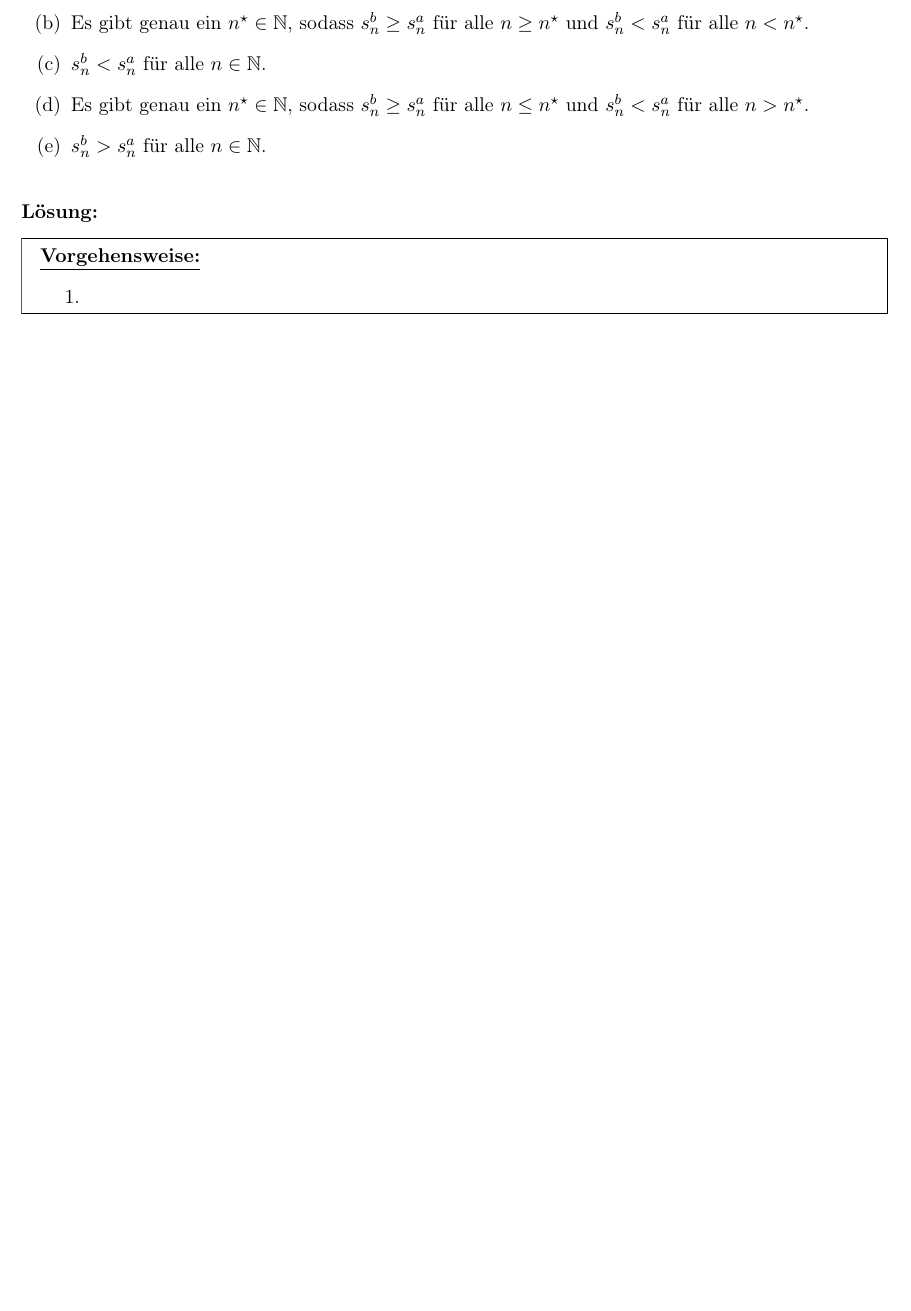
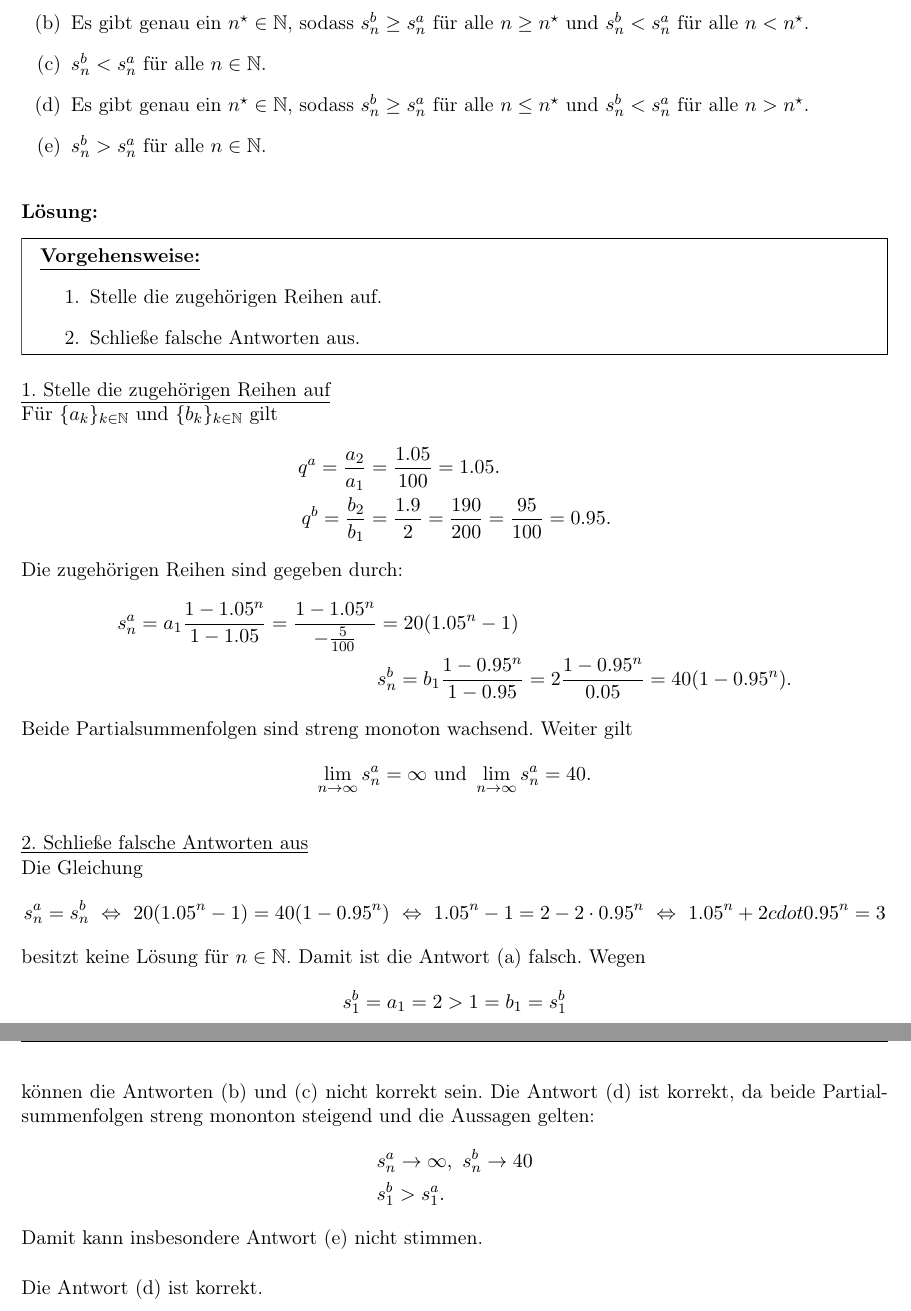
Before and after one commit to aXon92/Glemser_Learning, a LaTeX document (Mathe_A/2021/2021_Mathe_A.tex, which reads Mathe_A/2021/aufgaben/2.tex): part of page 19 of 35 before the commit and two parts of pages 19 and 20 of 36 after it, the two joined at a grey line, cut so that both start at the same text, the shorter picture padded with empty space. Compiled offline with pdfLaTeX.

Commit message:
2021 A Aufgabe 2 Frage 3

```diff
--- a/Mathe_A/2021/aufgaben/2.tex
+++ b/Mathe_A/2021/aufgaben/2.tex
@@ -163,15 +163,54 @@ Welche der folgenden Aussagen ist korrekt?
 \underline{\textbf{Vorgehensweise:}}
 \renewcommand{\labelenumi}{\theenumi.}
 \begin{enumerate}
-\item
+\item Stelle die zugehörigen Reihen auf.
+\item Schließe falsche Antworten aus.
 \end{enumerate}
 \end{mdframed}
 
-\underline{1. }\\
-
-
-
-
+\underline{1. Stelle die zugehörigen Reihen auf}\\
+Für $\{a_k\}_{k \in \mathbb{N}}$ und $\{b_k\}_{k \in \mathbb{N}}$ gilt
+\begin{align*}
+	q^a = \frac{a_2}{a_1} &= \frac{1.05}{100} = 1.05.\\
+	q^b = \frac{b_2}{b_1} &= \frac{1.9}{2} = \frac{190}{200} = \frac{95}{100} = 0.95.
+\end{align*}
+Die zugehörigen Reihen sind gegeben durch:
+\begin{align*}
+	s_n^a = a_1 \frac{1 - 1.05^n}{1- 1.05} = \frac{1- 1.05^n}{-\frac{5}{100}}
+	&= 20 (1.05^n - 1)\\
+	&s_n^b = b_1 \frac{1 - 0.95^n}{1- 0.95} = 2 \frac{1-0.95^n}{0.05} = 40 (1- 0.95^n).
+\end{align*}
+Beide Partialsummenfolgen sind streng monoton wachsend. Weiter gilt
+\begin{align*}
+	\lim \limits_{n \to \infty} s_n^a = \infty \ \textrm{und} \
+	\lim \limits_{n \to \infty} s_n^a = 40.
+\end{align*}
+\ \\
+\underline{2. Schließe falsche Antworten aus}\\
+Die Gleichung
+\begin{align*}
+	s_n^a = s_n^b
+	\ \Leftrightarrow \
+	20 (1.05^n - 1) = 40 (1- 0.95^n)
+	\ \Leftrightarrow \
+	1.05^n - 1 = 2 - 2 \cdot 0.95^n
+	\ \Leftrightarrow \
+	1.05^n + 2 cdot  0.95^n = 3
+\end{align*}
+besitzt keine Lösung für $n \in \N$. Damit ist die Antwort (a) falsch.
+Wegen
+\begin{align*}
+	s_1^b  = a_1 =  2 > 1 = b_1 = s_1^b
+\end{align*}
+können die Antworten (b) und (c) nicht korrekt sein. Die Antwort (d) ist korrekt, da
+beide Partialsummenfolgen streng mononton steigend und die Aussagen gelten:
+\begin{align*}
+	&s_n^a \to \infty, \ s_n^b \to 40\\
+	&s_1^b  > s_1^a.
+\end{align*}
+Damit kann insbesondere Antwort (e) nicht stimmen.\\
+\\
+Die Antwort (d) ist korrekt.
 \newpage
 
 \subsection*{\frage{4}{3}}
```
